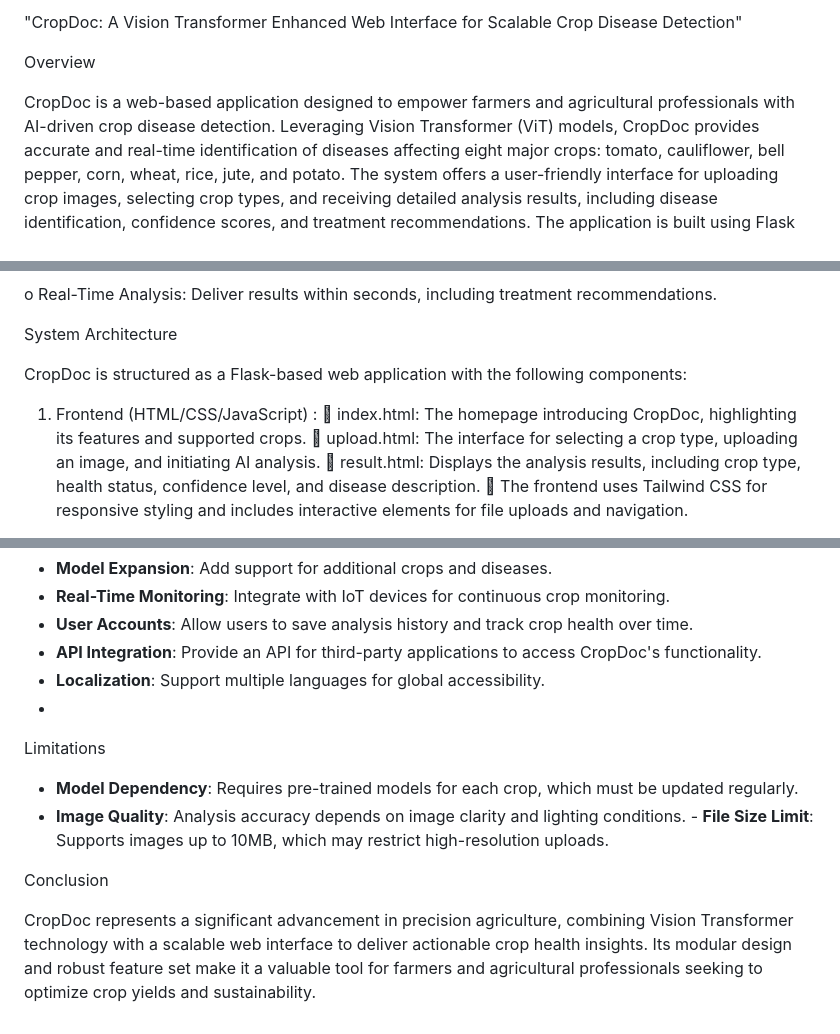
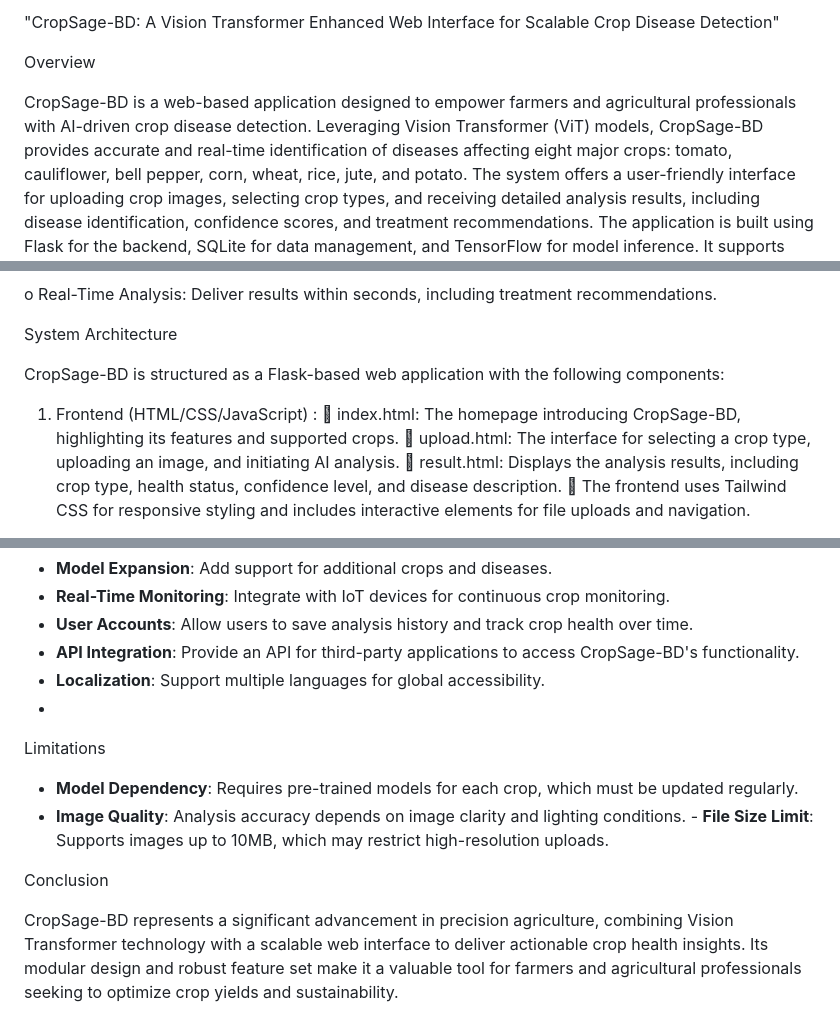
Before and after one commit to RafsanHasanPronoy/CropDoc, a Markdown page: README.md, 3 parts joined by grey strips. Drawn GitHub-style.

```diff
--- a/README.md
+++ b/README.md
@@ -1,9 +1,9 @@
-"CropDoc: A Vision Transformer Enhanced Web Interface for Scalable Crop Disease Detection"
+"CropSage-BD: A Vision Transformer Enhanced Web Interface for Scalable Crop Disease Detection"
 
 Overview
 
-CropDoc is a web-based application designed to empower farmers and agricultural professionals
-with AI-driven crop disease detection. Leveraging Vision Transformer (ViT) models, CropDoc
+CropSage-BD is a web-based application designed to empower farmers and agricultural professionals
+with AI-driven crop disease detection. Leveraging Vision Transformer (ViT) models, CropSage-BD
 provides accurate and real-time identification of diseases affecting eight major crops: tomato,
 cauliflower, bell pepper, corn, wheat, rice, jute, and potato. The system offers a user-friendly
 interface for uploading crop images, selecting crop types, and receiving detailed analysis results,
@@ -32,10 +32,10 @@ recommendations.
 
 System Architecture
 
-CropDoc is structured as a Flask-based web application with the following components:
+CropSage-BD is structured as a Flask-based web application with the following components:
 
 1. Frontend (HTML/CSS/JavaScript) :
- index.html: The homepage introducing CropDoc, highlighting its features and supported
+ index.html: The homepage introducing CropSage-BD, highlighting its features and supported
 crops.
  upload.html: The interface for selecting a crop type, uploading an image, and initiating AI
 analysis.
@@ -159,7 +159,7 @@ Future Enhancements
 - **Model Expansion**: Add support for additional crops and diseases.
 - **Real-Time Monitoring**: Integrate with IoT devices for continuous crop monitoring.
 - **User Accounts**: Allow users to save analysis history and track crop health over time.
-- **API Integration**: Provide an API for third-party applications to access CropDoc's
+- **API Integration**: Provide an API for third-party applications to access CropSage-BD's
 functionality.
 - **Localization**: Support multiple languages for global accessibility.
 -
@@ -170,7 +170,7 @@ regularly.
 
 Conclusion
 
-CropDoc represents a significant advancement in precision agriculture, combining Vision
+CropSage-BD represents a significant advancement in precision agriculture, combining Vision
 Transformer technology with a scalable web interface to deliver actionable crop health insights.
 Its modular design and robust feature set make it a valuable tool for farmers and agricultural
 professionals seeking to optimize crop yields and sustainability.
```
Also changed, not shown: other parts of README.md (+2 -2 lines).
